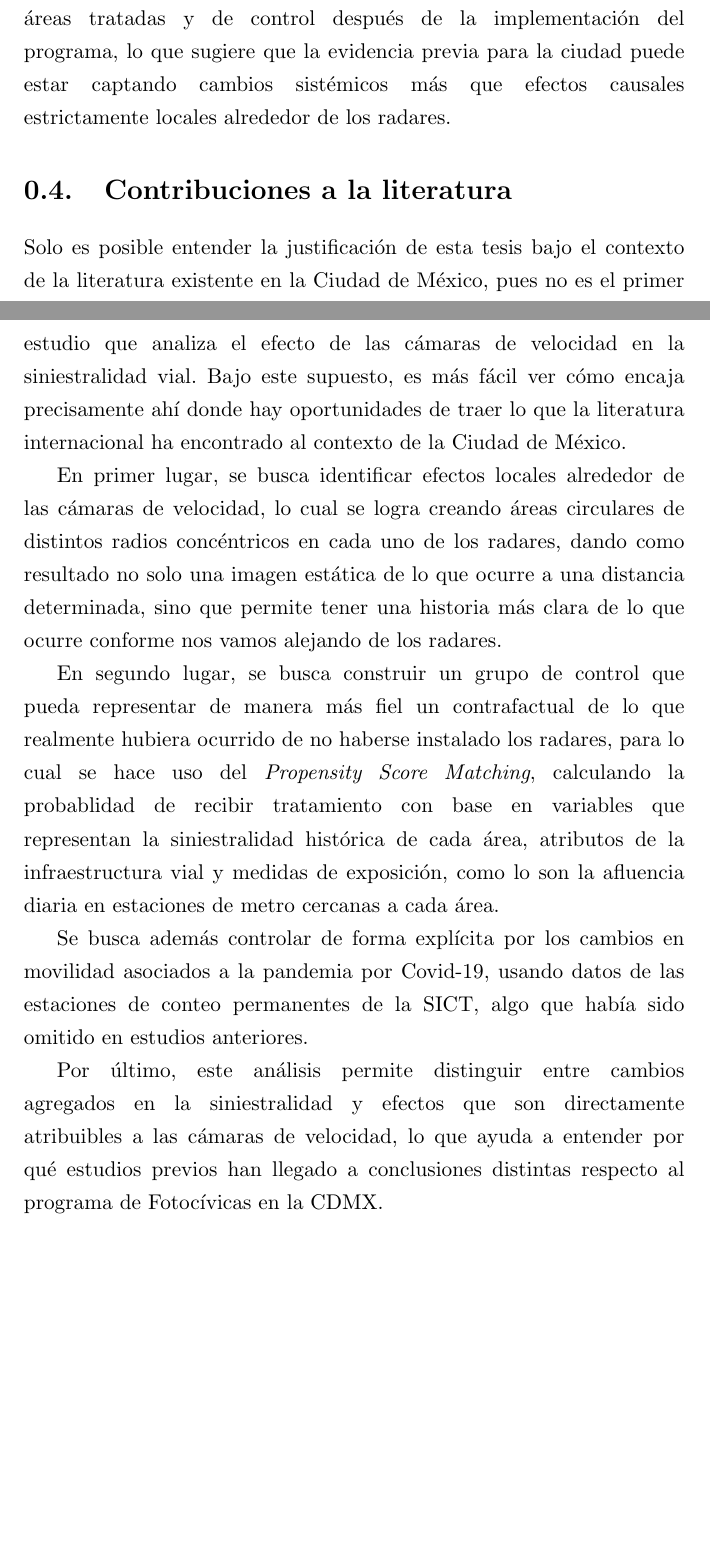
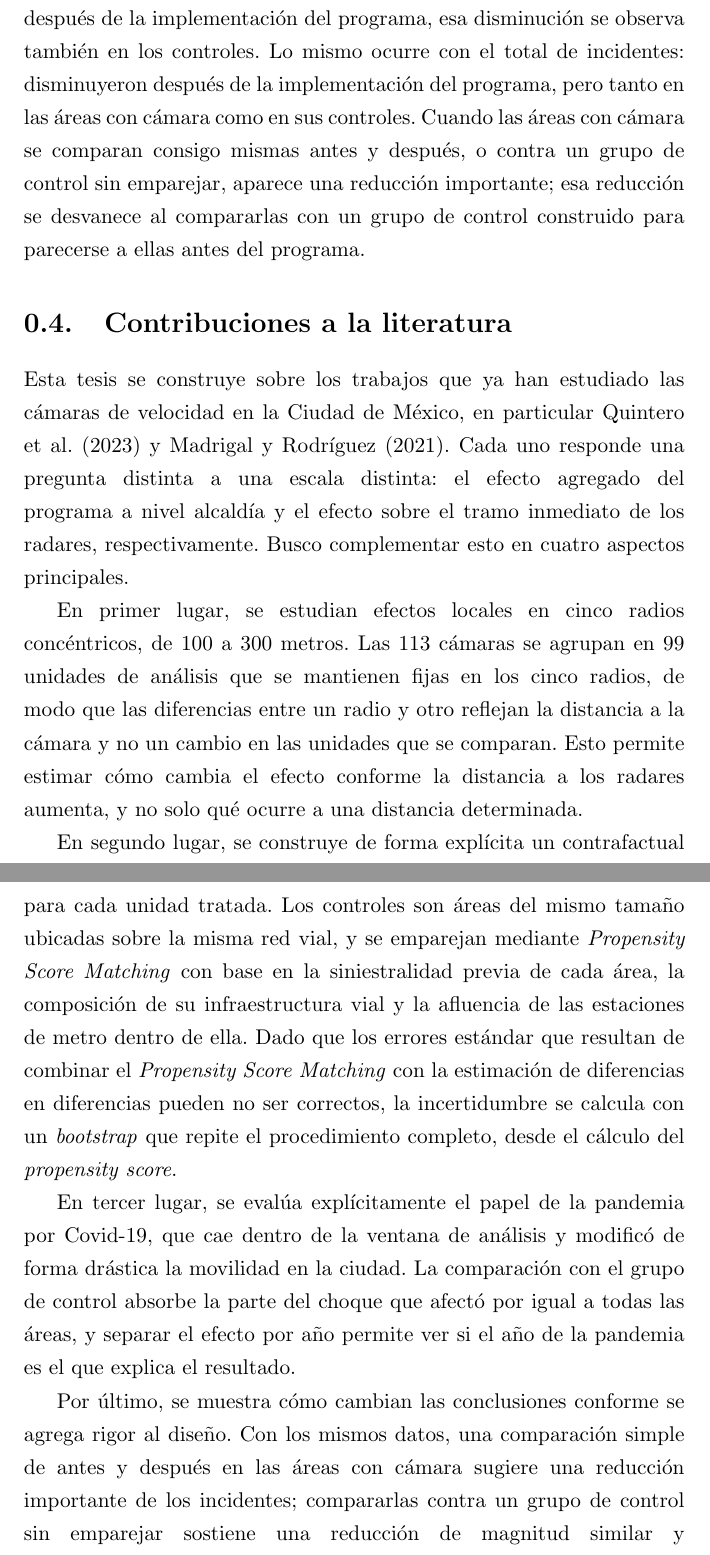
Before and after one commit to MarianoAlcarazAguilar/causal-effects-speed-cameras, a LaTeX thesis (causal-effects-speed-cameras/main.tex, which reads causal-effects-speed-cameras/Chapters/0.Intro.tex): two parts of pages 22 and 23 of 112 before the commit and two parts of pages 23 and 24 of 113 after it, joined at a grey line, cut so that both start at the same text, the shorter picture padded with empty space. Compiled offline with pdfLaTeX.

Commit message:
docs(introduccion): actualizar la introducción al análisis reconstruido
La introducción describía el diseño anterior: un grupo de control por cámara,
radares de conteo de tránsito como covariable, y la pandemia controlada con las
estaciones de conteo de la SICT. Ahora describe el análisis que de verdad se hizo.

Changelog:
- Programas de control de velocidad: 113 radares, no 138. Se quita el desglose
  de 58 del sistema anterior y 80 nuevos, que sumaba 138.
- Pregunta de investigación: "¿cómo han cambiado los incidentes viales alrededor
  de las cámaras…?" en vez de "¿qué tanto…?".
- Método: las 113 cámaras se agrupan en 99 unidades fijas en cinco radios de 100
  a 300 m; controles sobre la red vial emparejados por propensity score; las 93
  unidades con pareja comparable en todos los radios; DiD con efectos fijos y las
  covariables de infraestructura y movilidad; bootstrap del procedimiento
  completo. Sin los radares de conteo de tránsito.
- Resultado, sin cifras: el efecto no se distingue de cero en ningún radio ni
  nivel de severidad; en los fatales, su baja frecuencia no permite detectar
  efectos del tamaño planteado; los incidentes bajan, pero también en los
  controles; y la reducción aparente se desvanece al construir un control
  comparable.
- Contribuciones reescritas en tono constructivo: se construyen sobre Quintero
  et al. (2023) y Madrigal y Rodríguez (2021). La pandemia ya no se presenta como
  controlada con la SICT, sino evaluada con el grupo de control y el efecto por
  año. El bootstrap entra como parte de aplicar el emparejamiento con DiD. La
  última muestra cómo cambian las conclusiones conforme se agrega rigor al
  diseño.
- Limpieza: las tres figuras con etiqueta y `\ref`, sin los comentarios de
  borrador.

QA: el PDF compilado por el visor contiene todos los cambios y las tres figuras
de la introducción se resuelven a 1, 2 y 3. Las afirmaciones nuevas se
verificaron contra los datos: los 75,853 incidentes de 2018 y la caída de los
fatales en las áreas analizadas, que también se observa en los controles. Una
compilación propia con tectonic falla en el capítulo 2 por una imagen del
análisis anterior que no está en el repo; no afecta a la introducción.

Co-Authored-By: Claude Opus 5.5 <noreply@anthropic.com>

```diff
--- a/causal-effects-speed-cameras/Chapters/0.Intro.tex
+++ b/causal-effects-speed-cameras/Chapters/0.Intro.tex
@@ -59,13 +58,13 @@ A partir de ello adopto un segundo método, inspirado en trabajos como Li et al.
 
-En términos generales, los resultados muestran que no existe evidencia estadística suficiente para afirmar que las cámaras generaron una reducción localizada de la siniestralidad en su entorno inmediato. Al mismo tiempo, sí se observa una caída agregada de los incidentes en áreas tratadas y de control después de la implementación del programa, lo que sugiere que la evidencia previa para la ciudad puede estar captando cambios sistémicos más que efectos causales estrictamente locales alrededor de los radares.
+En términos generales, los resultados no muestran evidencia de que las cámaras hayan reducido la siniestralidad en su entorno inmediato: el efecto puntual estimado no se distingue de cero en ninguno de los cinco radios ni de los niveles de severidad, y para el total de incidentes es de magnitud pequeña. Debido a que los incidentes fatales suceden con poca frecuencia, no fue posible detectar efectos del tamaño que había planteado originalmente; y si bien en las áreas analizadas disminuyen después de la implementación del programa, esa disminución se observa también en los controles. Lo mismo ocurre con el total de incidentes: disminuyeron después de la implementación del programa, pero tanto en las áreas con cámara como en sus controles. Cuando las áreas con cámara se comparan consigo mismas antes y después, o contra un grupo de control sin emparejar, aparece una reducción importante; esa reducción se desvanece al compararlas con un grupo de control construido para parecerse a ellas antes del programa.
 
 \section{Contribuciones a la literatura}
-\noindent Solo es posible entender la justificación de esta tesis bajo el contexto de la literatura existente en la Ciudad de México, pues no es el primer estudio que analiza el efecto de las cámaras de velocidad en la siniestralidad vial. Bajo este supuesto, es más fácil ver cómo encaja precisamente ahí donde hay oportunidades de traer lo que la literatura internacional ha encontrado al contexto de la Ciudad de México.
+\noindent Esta tesis se construye sobre los trabajos que ya han estudiado las cámaras de velocidad en la Ciudad de México, en particular Quintero et al.\ (2023) y Madrigal y Rodríguez (2021). Cada uno responde una pregunta distinta a una escala distinta: el efecto agregado del programa a nivel alcaldía y el efecto sobre el tramo inmediato de los radares, respectivamente. Busco complementar esto en cuatro aspectos principales.
 
-En primer lugar, se busca identificar efectos locales alrededor de las cámaras de velocidad, lo cual se logra creando áreas circulares de distintos radios concéntricos en cada uno de los radares, dando como resultado no solo una imagen estática de lo que ocurre a una distancia determinada, sino que permite tener una historia más clara de lo que ocurre conforme nos vamos alejando de los radares.
+En primer lugar, se estudian efectos locales en cinco radios concéntricos, de 100 a 300 metros. Las 113 cámaras se agrupan en 99 unidades de análisis que se mantienen fijas en los cinco radios, de modo que las diferencias entre un radio y otro reflejan la distancia a la cámara y no un cambio en las unidades que se comparan. Esto permite estimar cómo cambia el efecto conforme la distancia a los radares aumenta, y no solo qué ocurre a una distancia determinada.
 
-En segundo lugar, se busca construir un grupo de control que pueda representar de manera más fiel un contrafactual de lo que realmente hubiera ocurrido de no haberse instalado los radares, para lo cual se hace uso del \textit{Propensity Score Matching}, calculando la probablidad de recibir tratamiento con base en variables que representan la siniestralidad histórica de cada área, atributos de la infraestructura vial y medidas de exposición, como lo son la afluencia diaria en estaciones de metro cercanas a cada área.
+En segundo lugar, se construye de forma explícita un contrafactual para cada unidad tratada. Los controles son áreas del mismo tamaño ubicadas sobre la misma red vial, y se emparejan mediante \textit{Propensity Score Matching} con base en la siniestralidad previa de cada área, la composición de su infraestructura vial y la afluencia de las estaciones de metro dentro de ella. Dado que los errores estándar que resultan de combinar el \textit{Propensity Score Matching} con la estimación de diferencias en diferencias pueden no ser correctos, la incertidumbre se calcula con un \textit{bootstrap} que repite el procedimiento completo, desde el cálculo del \textit{propensity score}.
 
-Se busca además controlar de forma explícita por los cambios en movilidad asociados a la pandemia por Covid-19, usando datos de las estaciones de conteo permanentes de la SICT, algo que había sido omitido en estudios anteriores.
+En tercer lugar, se evalúa explícitamente el papel de la pandemia por Covid-19, que cae dentro de la ventana de análisis y modificó de forma drástica la movilidad en la ciudad. La comparación con el grupo de control absorbe la parte del choque que afectó por igual a todas las áreas, y separar el efecto por año permite ver si el año de la pandemia es el que explica el resultado.
 
-Por último, este análisis permite distinguir entre cambios agregados en la siniestralidad y efectos que son directamente atribuibles a las cámaras de velocidad, lo que ayuda a entender por qué estudios previos han llegado a conclusiones distintas respecto al programa de Fotoc\'ivicas en la CDMX.
+Por último, se muestra cómo cambian las conclusiones conforme se agrega rigor al diseño. Con los mismos datos, una comparación simple de antes y después en las áreas con cámara sugiere una reducción importante de los incidentes; compararlas contra un grupo de control sin emparejar sostiene una reducción de magnitud similar y estadísticamente significativa; y al construir un grupo de control comparable mediante el emparejamiento, el efecto estimado se reduce de forma considerable y deja de distinguirse de cero. Este recorrido permite entender un poco más cómo es que diferentes diseños permiten llegar a conclusiones distintas y legítimas hasta cierto punto.
```
Also changed, not shown: causal-effects-speed-cameras/Chapters/0.Intro.tex (21 more changed lines).
